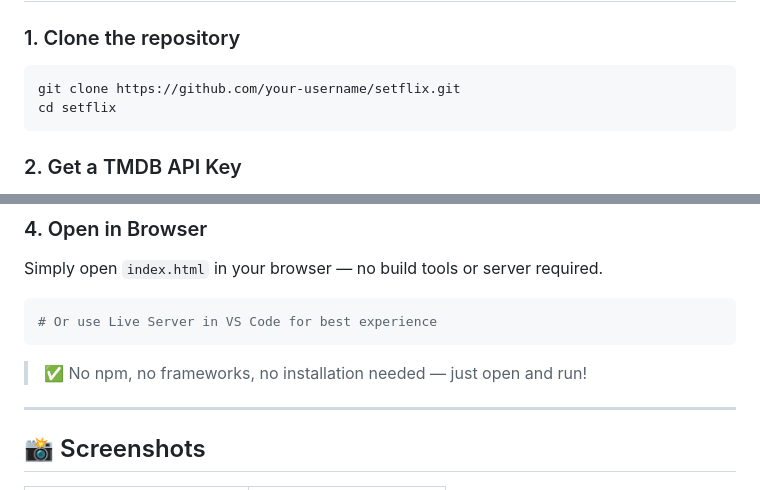
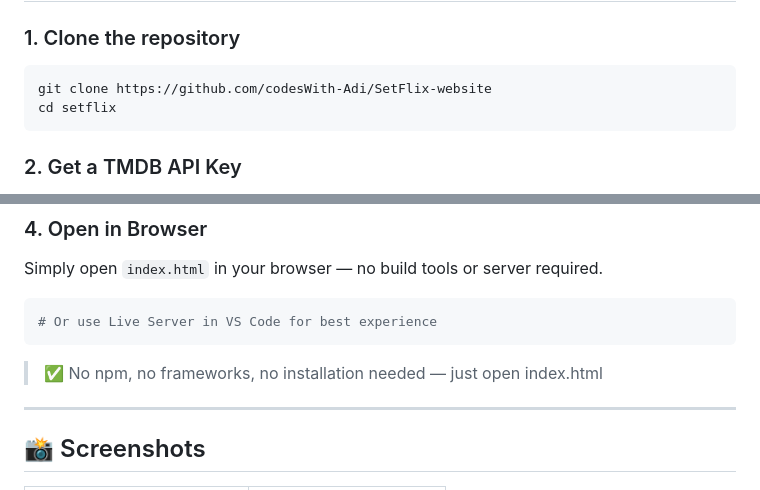
Before and after one commit to codesWith-Adi/SetFlix-website, a Markdown page: README.md, 2 parts joined by grey strips. Rendered like a GitHub page.

Commit message:
Modify README with new repository link and instructions
Updated repository URL and instructions for running the project.

````diff
--- a/README.md
+++ b/README.md
@@ -103,7 +103,7 @@ SETFLIX/
 ### 1. Clone the repository
 
 ```bash
-git clone https://github.com/your-username/setflix.git
+git clone https://github.com/codesWith-Adi/SetFlix-website
 cd setflix
 ```
 
@@ -128,7 +128,7 @@ Simply open `index.html` in your browser — no build tools or server required.
 # Or use Live Server in VS Code for best experience
 ```
 
-> ✅ No npm, no frameworks, no installation needed — just open and run!
+> ✅ No npm, no frameworks, no installation needed — just open index.html
 
 ---
 
````
